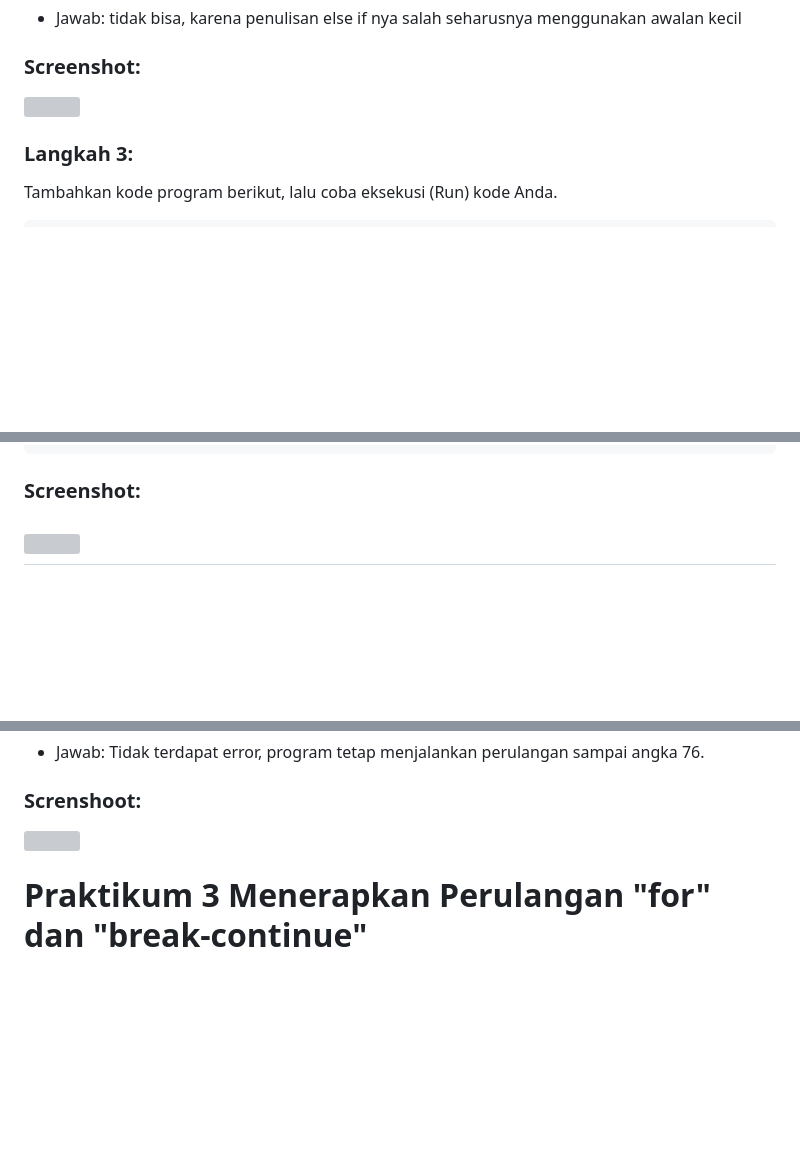
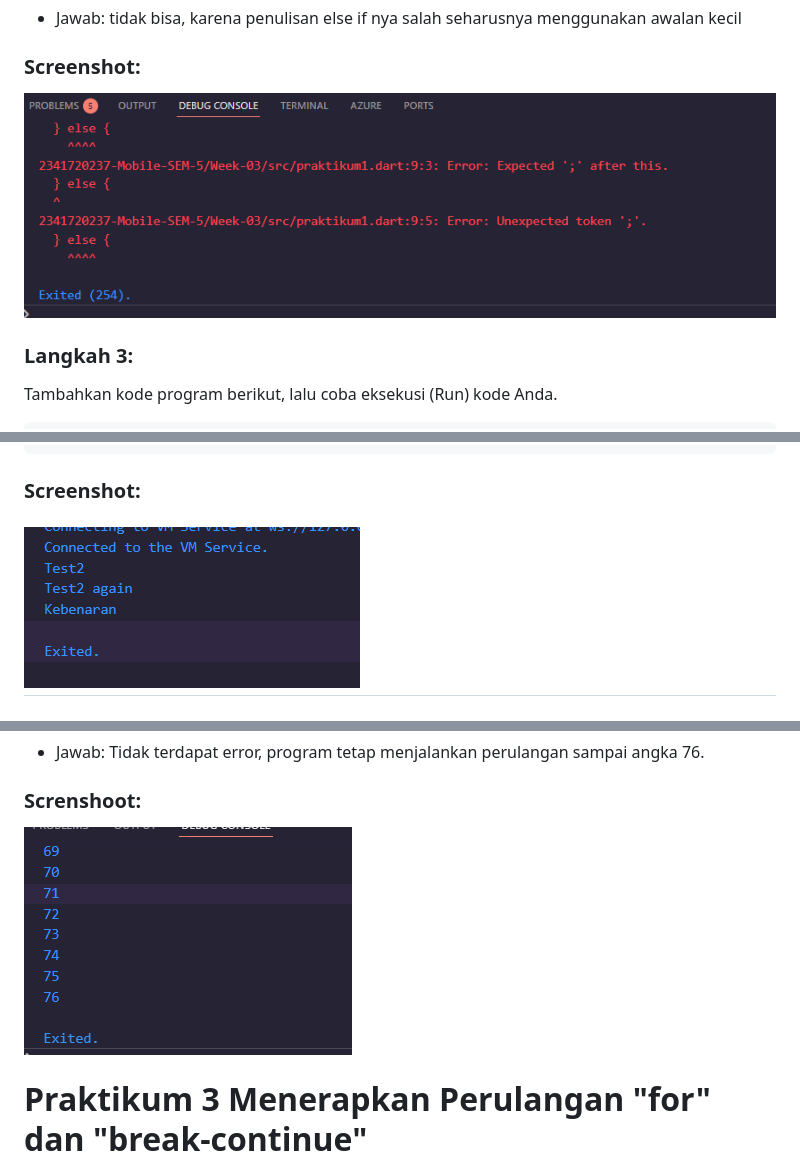
Before and after one commit to ren5602/2341720237-Mobile-SEM-5, a Markdown page: Week-03/readme.md, 3 parts joined by grey strips. GitHub-like rendering; blank space fills up the shorter version; grey boxes are pictures that could not be loaded.

Commit message:
fix readme screenshot

````diff
--- a/Week-03/readme.md
+++ b/Week-03/readme.md
@@ -24,7 +24,7 @@ void main(){
 Silakan coba eksekusi (Run) kode pada langkah 1 tersebut. Apa yang terjadi? Jelaskan!
 - Jawab: tidak bisa, karena penulisan else if nya salah seharusnya menggunakan awalan kecil
 ### Screenshot: <br>
-![](/2341720237-Mobile-SEM-5/Week-03/img/P1L2.png)
+![](./img/P1L2.png)
 
 ### Langkah 3:
 Tambahkan kode program berikut, lalu coba eksekusi (Run) kode Anda.
@@ -49,7 +49,7 @@ bool test3 = true;
   }
 ```
 ### Screenshot: <br>
-![](/2341720237-Mobile-SEM-5/Week-03/img/P1L3.png)
+![](./img/P1L3.png)
 -
 # Praktikum 2: Menerapkan Perulangan "while" dan "do-while"
 
@@ -93,7 +93,7 @@ do {
 
 - Jawab: Tidak terdapat error, program tetap menjalankan perulangan sampai angka 76.
 ### Screnshoot:
-![](/2341720237-Mobile-SEM-5/Week-03/img/P2L3.png)
+![](./img/P2L3.png)
 
 # Praktikum 3 Menerapkan Perulangan "for" dan "break-continue"
 
````
Also changed, not shown: other parts of Week-03/readme.md (+3 -3 lines).
